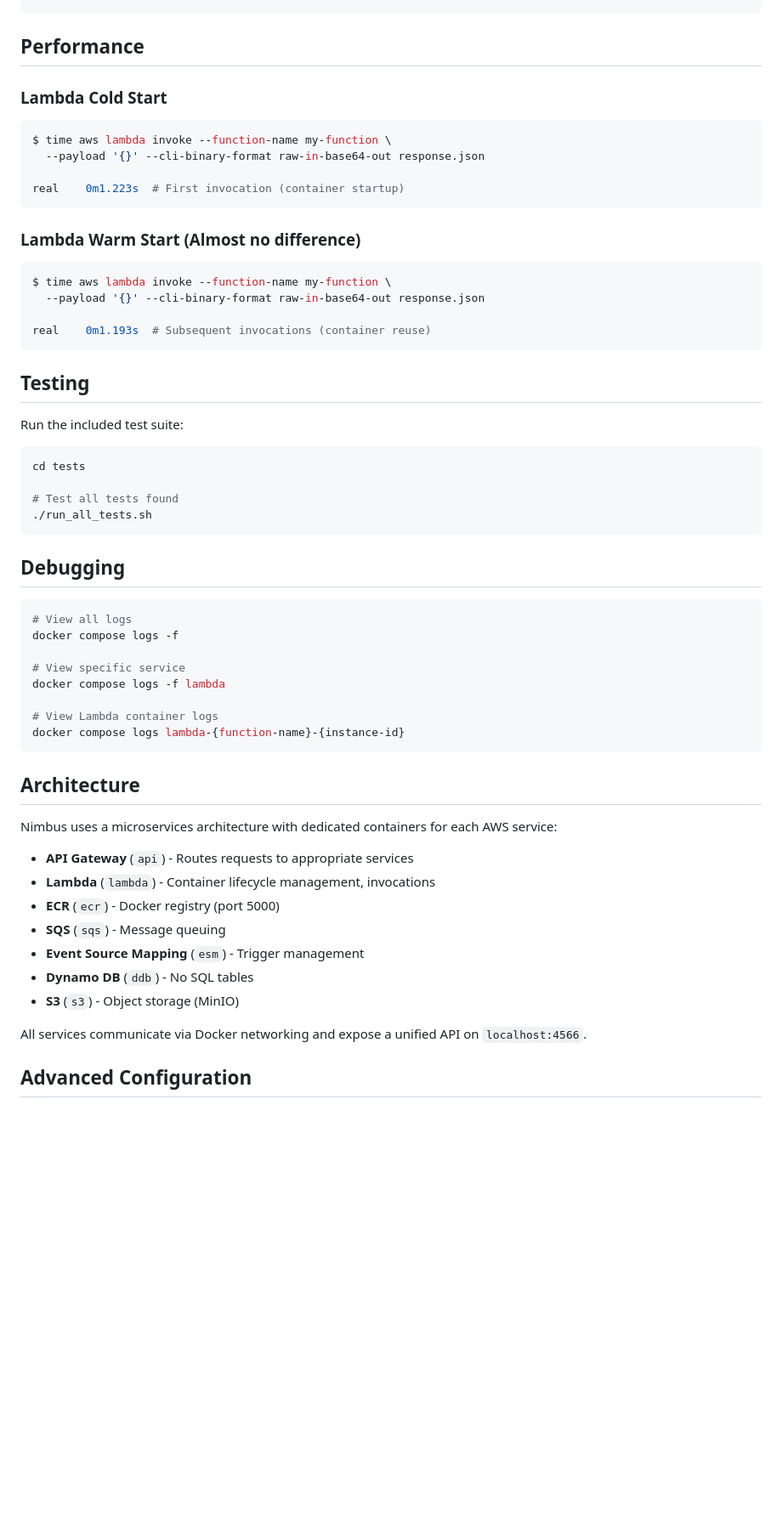
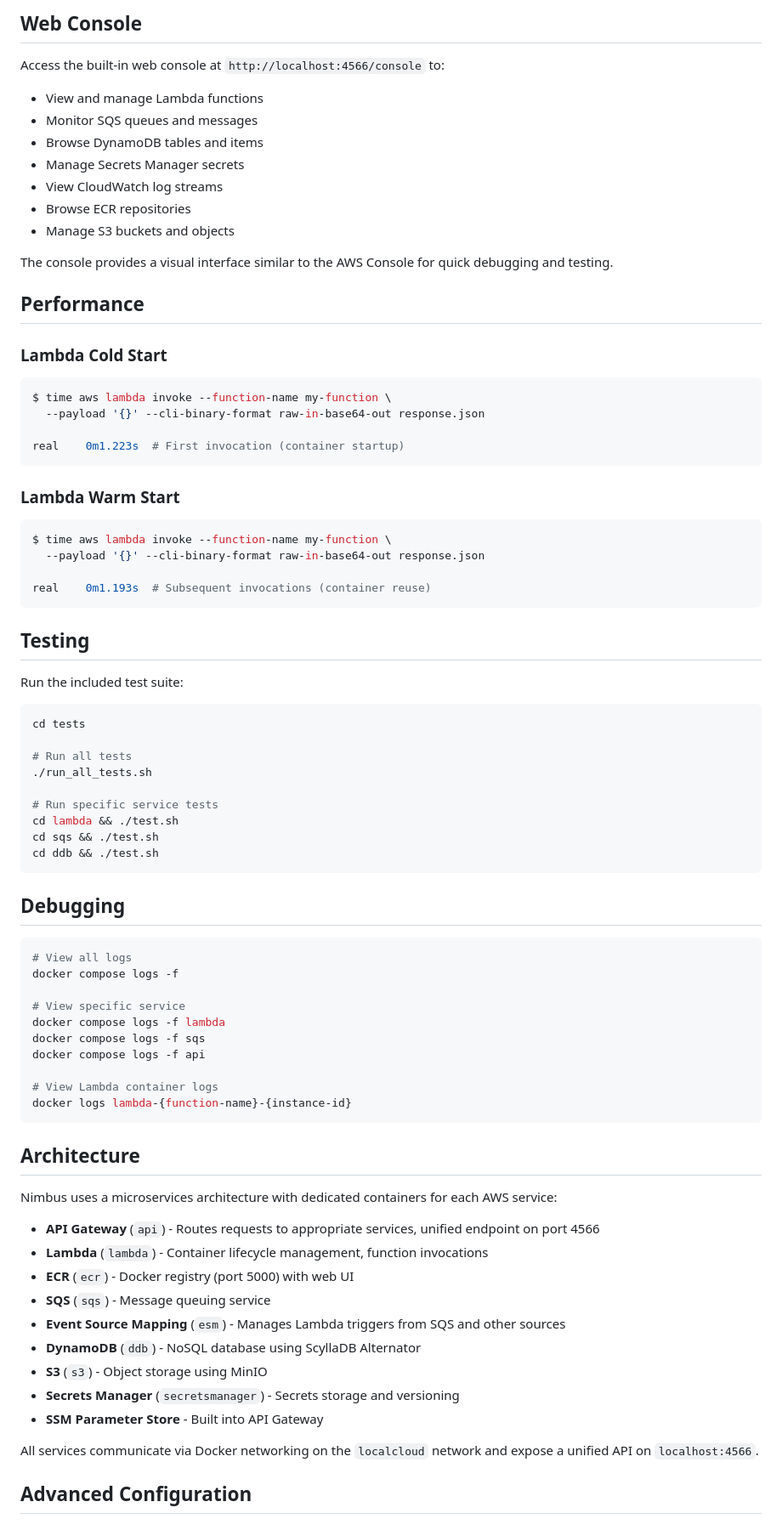
Before and after one commit to Phizicks/nimbus, a Markdown page: README.md, the part around one of its changes. Shown at 85% size. Rendered like a GitHub page; blank space fills up the shorter version.

````diff
--- a/README.md
+++ b/README.md
@@ -262,4 +350,17 @@ aws logs filter-log-events \
 ```
+
+## Web Console
+
+Access the built-in web console at `http://localhost:4566/console` to:
+- View and manage Lambda functions
+- Monitor SQS queues and messages
+- Browse DynamoDB tables and items
+- Manage Secrets Manager secrets
+- View CloudWatch log streams
+- Browse ECR repositories
+- Manage S3 buckets and objects
+
+The console provides a visual interface similar to the AWS Console for quick debugging and testing.
 
 ## Performance
 
@@ -271,7 +372,7 @@ $ time aws lambda invoke --function-name my-function \
 real    0m1.223s  # First invocation (container startup)
 ```
 
-### Lambda Warm Start (Almost no difference)
+### Lambda Warm Start
 ```bash
 $ time aws lambda invoke --function-name my-function \
   --payload '{}' --cli-binary-format raw-in-base64-out response.json
@@ -286,8 +387,13 @@ Run the included test suite:
 ```bash
 cd tests
 
-# Test all tests found
+# Run all tests
 ./run_all_tests.sh
+
+# Run specific service tests
+cd lambda && ./test.sh
+cd sqs && ./test.sh
+cd ddb && ./test.sh
 ```
 
 ## Debugging
@@ -298,24 +404,28 @@ docker compose logs -f
 
 # View specific service
 docker compose logs -f lambda
+docker compose logs -f sqs
+docker compose logs -f api
 
 # View Lambda container logs
-docker compose logs lambda-{function-name}-{instance-id}
+docker logs lambda-{function-name}-{instance-id}
 ```
 
 ## Architecture
 
 Nimbus uses a microservices architecture with dedicated containers for each AWS service:
 
-- **API Gateway** (`api`) - Routes requests to appropriate services
-- **Lambda** (`lambda`) - Container lifecycle management, invocations
-- **ECR** (`ecr`) - Docker registry (port 5000)
-- **SQS** (`sqs`) - Message queuing
-- **Event Source Mapping** (`esm`) - Trigger management
-- **Dynamo DB** (`ddb`) - No SQL tables
-- **S3** (`s3`) - Object storage (MinIO)
+- **API Gateway** (`api`) - Routes requests to appropriate services, unified endpoint on port 4566
+- **Lambda** (`lambda`) - Container lifecycle management, function invocations
+- **ECR** (`ecr`) - Docker registry (port 5000) with web UI
+- **SQS** (`sqs`) - Message queuing service
+- **Event Source Mapping** (`esm`) - Manages Lambda triggers from SQS and other sources
+- **DynamoDB** (`ddb`) - NoSQL database using ScyllaDB Alternator
+- **S3** (`s3`) - Object storage using MinIO
+- **Secrets Manager** (`secretsmanager`) - Secrets storage and versioning
+- **SSM Parameter Store** - Built into API Gateway
 
-All services communicate via Docker networking and expose a unified API on `localhost:4566`.
+All services communicate via Docker networking on the `localcloud` network and expose a unified API on `localhost:4566`.
 
 ## Advanced Configuration
 
````
Also changed, not shown: other parts of README.md (+170 -35 lines).
